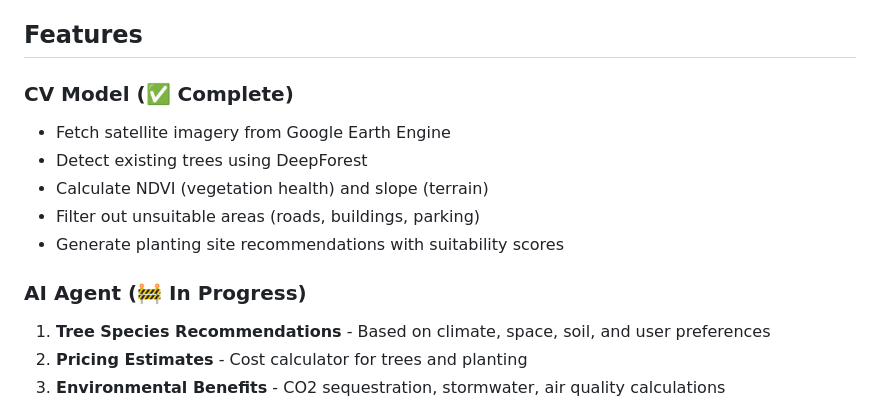
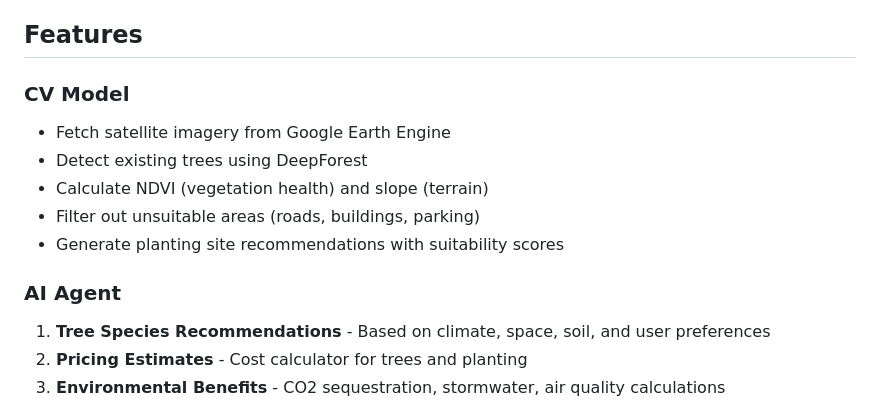
Before and after one commit to aaravg210/SmartCanopy, a Markdown page: README.md, the part around the change. Drawn GitHub-style.

```diff
--- a/README.md
+++ b/README.md
@@ -11,14 +11,14 @@ SmartCanopy combines:
 
 ## Features
 
-### CV Model (✅ Complete)
+### CV Model
 - Fetch satellite imagery from Google Earth Engine
 - Detect existing trees using DeepForest
 - Calculate NDVI (vegetation health) and slope (terrain)
 - Filter out unsuitable areas (roads, buildings, parking)
 - Generate planting site recommendations with suitability scores
 
-### AI Agent (🚧 In Progress)
+### AI Agent
 1. **Tree Species Recommendations** - Based on climate, space, soil, and user preferences
 2. **Pricing Estimates** - Cost calculator for trees and planting
 3. **Environmental Benefits** - CO2 sequestration, stormwater, air quality calculations
```
